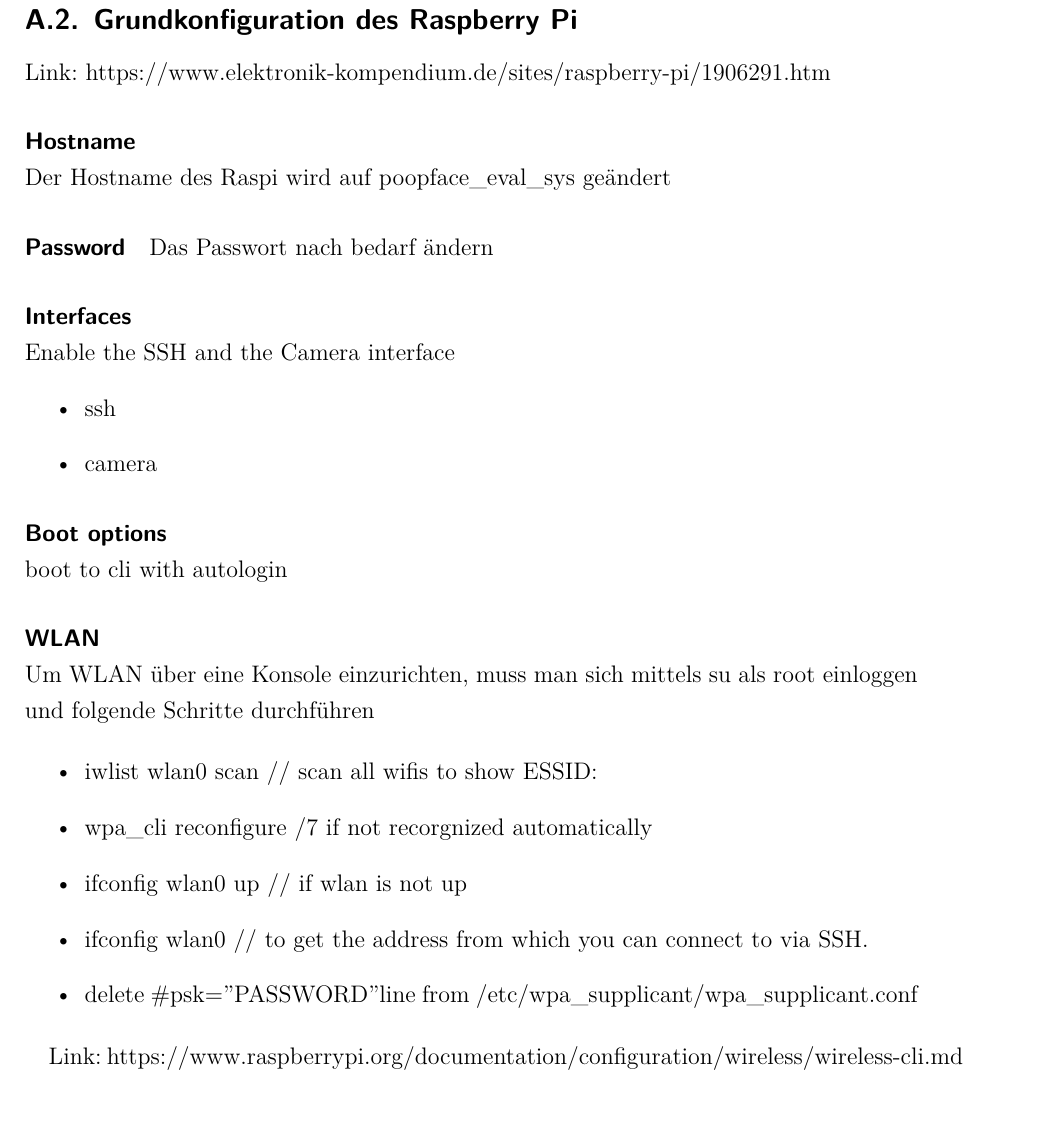
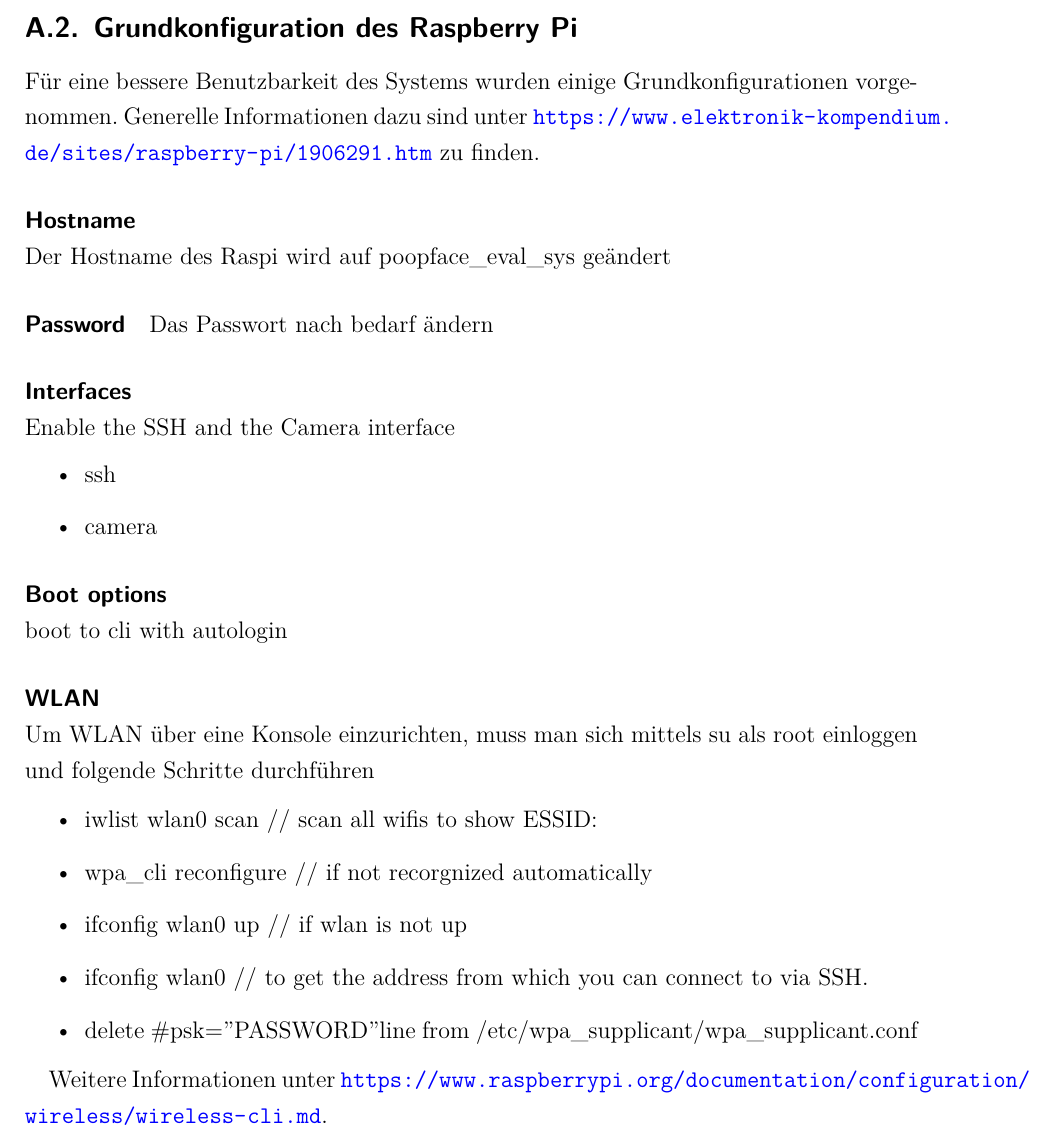
Before and after one commit to jomaway/poop-face-detection, a LaTeX document (docu.tex, which reads includes/anhang/raspi_config.tex): part of page 32 of 33, cut so that both start at the same text. Compiled offline with XeLaTeX; an older LaTeX class or package is replaced by its successor.

```diff
--- a/includes/anhang/raspi_config.tex
+++ b/includes/anhang/raspi_config.tex
@@ -28,7 +29,7 @@
 
 \subsection{Grundkonfiguration des Raspberry Pi}
 
-Link: https://www.elektronik-kompendium.de/sites/raspberry-pi/1906291.htm
+Für eine bessere Benutzbarkeit des Systems wurden einige Grundkonfigurationen vorgenommen. Generelle Informationen dazu sind unter \url{https://www.elektronik-kompendium.de/sites/raspberry-pi/1906291.htm} zu finden.
 
 \paragraph{Hostname} \hspace{0pt} \\
 Der Hostname des Raspi wird auf poopface\_eval\_sys geändert
@@ -49,13 +50,13 @@
 
 \begin{itemize}
   \item iwlist wlan0 scan // scan all wifis to show ESSID:
-  \item wpa\_cli reconfigure /7 if not recorgnized automatically
+  \item wpa\_cli reconfigure // if not recorgnized automatically
   \item ifconfig wlan0 up // if wlan is not up
   \item ifconfig wlan0 // to get the address from which you can connect to via SSH.
   \item delete \#psk="PASSWORD" line from /etc/wpa\_supplicant/wpa\_supplicant.conf
 \end{itemize}
 
-Link: https://www.raspberrypi.org/documentation/configuration/wireless/wireless-cli.md
+Weitere Informationen unter \url{ https://www.raspberrypi.org/documentation/configuration/wireless/wireless-cli.md}.
 
 \paragraph{Software and Updates} \hspace{0pt} \\
 Check for updates via sudo apt update \&\& sudo apt upgrade
```
Also changed, not shown: docu.tex (+1 -0 lines), includes/abstract.tex (deleted, +0 -6 lines), includes/bilder/rapsi_eval-sys.jpg (deleted), includes/anhang/raspi_config.tex (6 more changed lines), 1 other file.
